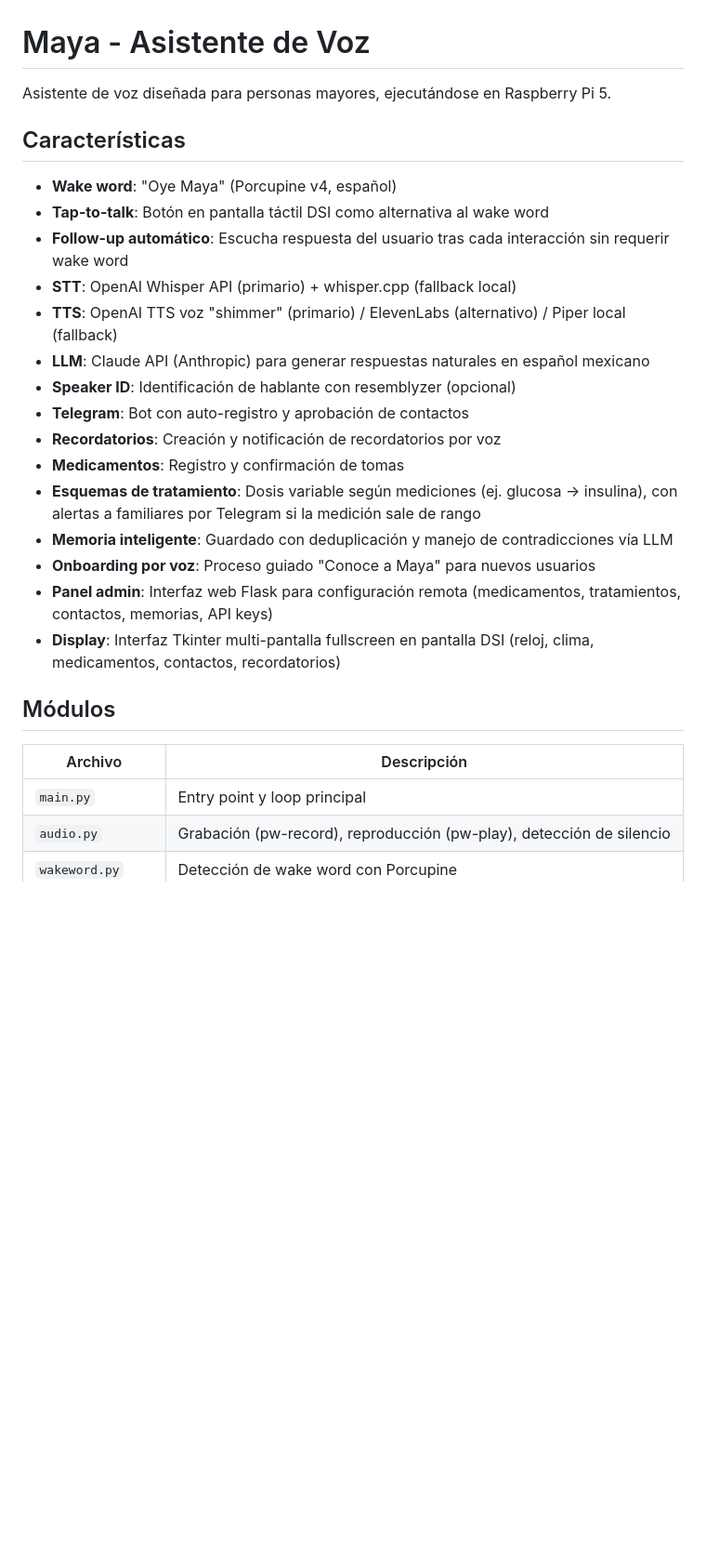
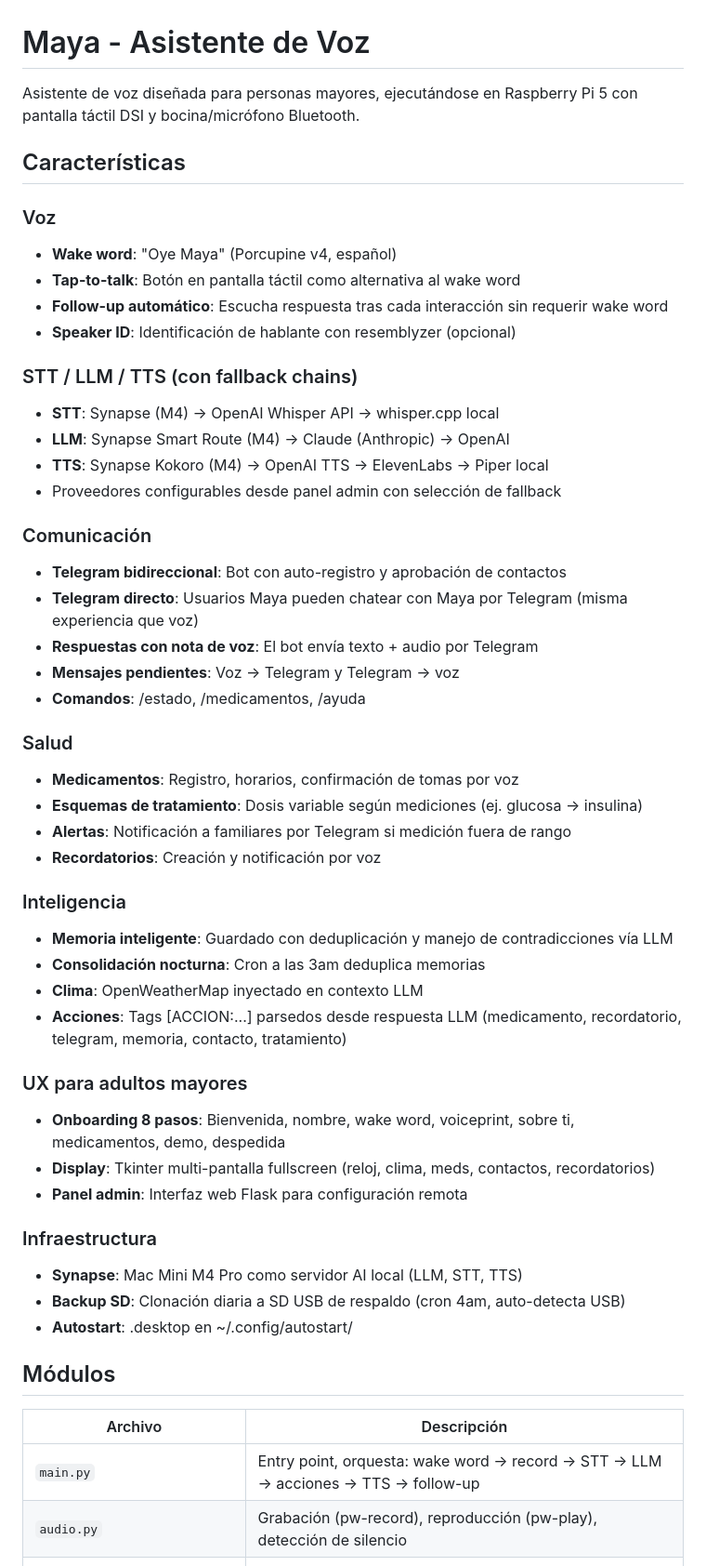
Before and after one commit to jmfraga/maya-voice-assistant, a Markdown page: README.md, the part around one of its changes. Shown at 93% size. Rendered like a GitHub page; blank space fills up the shorter version.

Commit message:
Update README with Synapse, Telegram direct, backup, and full feature list
Co-Authored-By: Claude Opus 4.6 <noreply@anthropic.com>

```diff
--- a/README.md
+++ b/README.md
@@ -1,29 +1,54 @@
 # Maya - Asistente de Voz
 
-Asistente de voz diseñada para personas mayores, ejecutándose en Raspberry Pi 5.
+Asistente de voz diseñada para personas mayores, ejecutándose en Raspberry Pi 5 con pantalla táctil DSI y bocina/micrófono Bluetooth.
 
 ## Características
 
+### Voz
 - **Wake word**: "Oye Maya" (Porcupine v4, español)
-- **Tap-to-talk**: Botón en pantalla táctil DSI como alternativa al wake word
-- **Follow-up automático**: Escucha respuesta del usuario tras cada interacción sin requerir wake word
-- **STT**: OpenAI Whisper API (primario) + whisper.cpp (fallback local)
-- **TTS**: OpenAI TTS voz "shimmer" (primario) / ElevenLabs (alternativo) / Piper local (fallback)
-- **LLM**: Claude API (Anthropic) para generar respuestas naturales en español mexicano
+- **Tap-to-talk**: Botón en pantalla táctil como alternativa al wake word
+- **Follow-up automático**: Escucha respuesta tras cada interacción sin requerir wake word
 - **Speaker ID**: Identificación de hablante con resemblyzer (opcional)
-- **Telegram**: Bot con auto-registro y aprobación de contactos
-- **Recordatorios**: Creación y notificación de recordatorios por voz
-- **Medicamentos**: Registro y confirmación de tomas
-- **Esquemas de tratamiento**: Dosis variable según mediciones (ej. glucosa → insulina), con alertas a familiares por Telegram si la medición sale de rango
+
+### STT / LLM / TTS (con fallback chains)
+- **STT**: Synapse (M4) → OpenAI Whisper API → whisper.cpp local
+- **LLM**: Synapse Smart Route (M4) → Claude (Anthropic) → OpenAI
+- **TTS**: Synapse Kokoro (M4) → OpenAI TTS → ElevenLabs → Piper local
+- Proveedores configurables desde panel admin con selección de fallback
+
+### Comunicación
+- **Telegram bidireccional**: Bot con auto-registro y aprobación de contactos
+- **Telegram directo**: Usuarios Maya pueden chatear con Maya por Telegram (misma experiencia que voz)
+- **Respuestas con nota de voz**: El bot envía texto + audio por Telegram
+- **Mensajes pendientes**: Voz → Telegram y Telegram → voz
+- **Comandos**: /estado, /medicamentos, /ayuda
+
+### Salud
+- **Medicamentos**: Registro, horarios, confirmación de tomas por voz
+- **Esquemas de tratamiento**: Dosis variable según mediciones (ej. glucosa → insulina)
+- **Alertas**: Notificación a familiares por Telegram si medición fuera de rango
+- **Recordatorios**: Creación y notificación por voz
+
+### Inteligencia
 - **Memoria inteligente**: Guardado con deduplicación y manejo de contradicciones vía LLM
-- **Onboarding por voz**: Proceso guiado "Conoce a Maya" para nuevos usuarios
-- **Panel admin**: Interfaz web Flask para configuración remota (medicamentos, tratamientos, contactos, memorias, API keys)
-- **Display**: Interfaz Tkinter multi-pantalla fullscreen en pantalla DSI (reloj, clima, medicamentos, contactos, recordatorios)
+- **Consolidación nocturna**: Cron a las 3am deduplica memorias
+- **Clima**: OpenWeatherMap inyectado en contexto LLM
+- **Acciones**: Tags [ACCION:...] parsedos desde respuesta LLM (medicamento, recordatorio, telegram, memoria, contacto, tratamiento)
+
+### UX para adultos mayores
+- **Onboarding 8 pasos**: Bienvenida, nombre, wake word, voiceprint, sobre ti, medicamentos, demo, despedida
+- **Display**: Tkinter multi-pantalla fullscreen (reloj, clima, meds, contactos, recordatorios)
+- **Panel admin**: Interfaz web Flask para configuración remota
+
+### Infraestructura
+- **Synapse**: Mac Mini M4 Pro como servidor AI local (LLM, STT, TTS)
+- **Backup SD**: Clonación diaria a SD USB de respaldo (cron 4am, auto-detecta USB)
+- **Autostart**: .desktop en ~/.config/autostart/
 
 ## Módulos
 
 | Archivo | Descripción |
 |---------|-------------|
-| `main.py` | Entry point y loop principal |
+| `main.py` | Entry point, orquesta: wake word → record → STT → LLM → acciones → TTS → follow-up |
 | `audio.py` | Grabación (pw-record), reproducción (pw-play), detección de silencio |
 | `wakeword.py` | Detección de wake word con Porcupine |
```
Also changed, not shown: other parts of README.md (+18 -16 lines).
